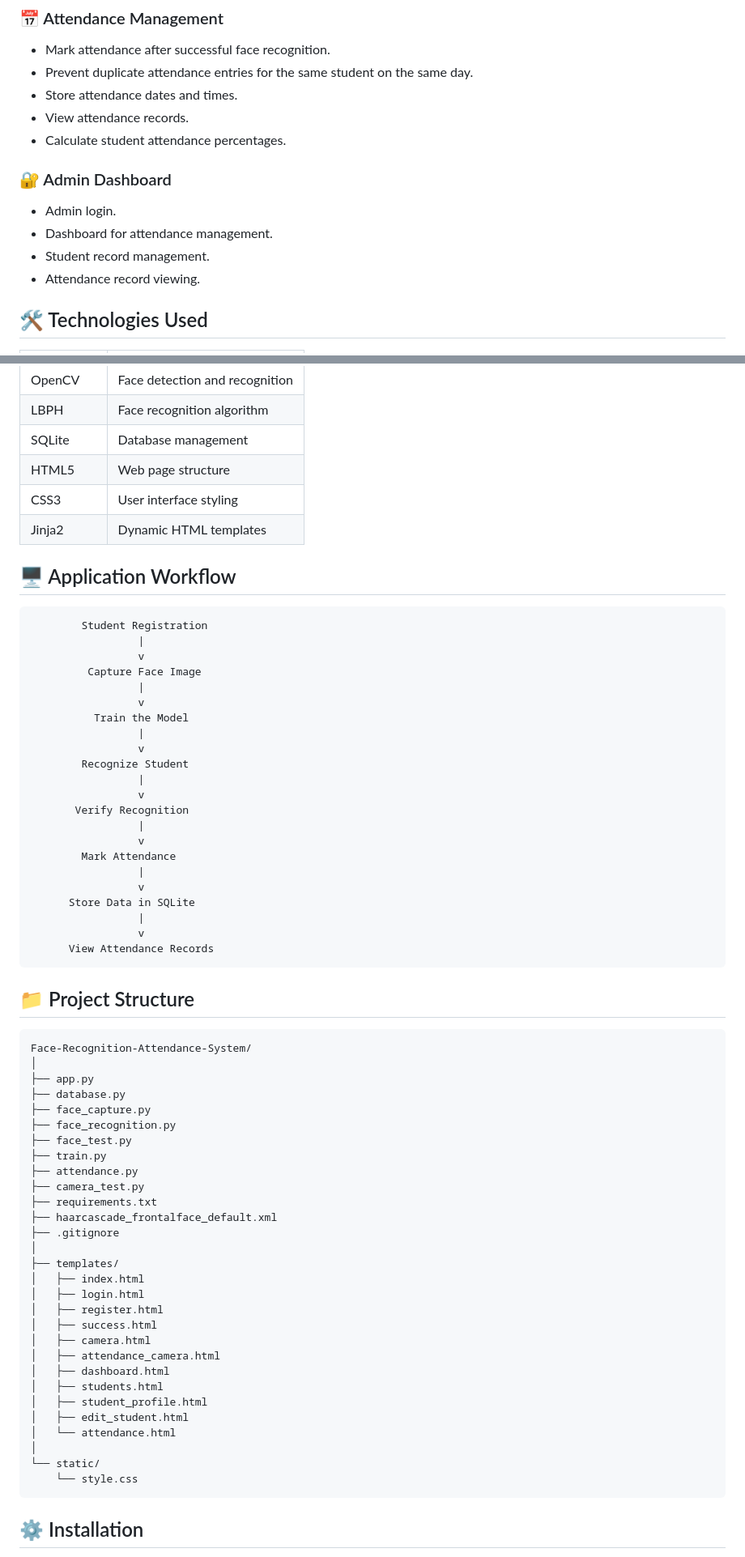
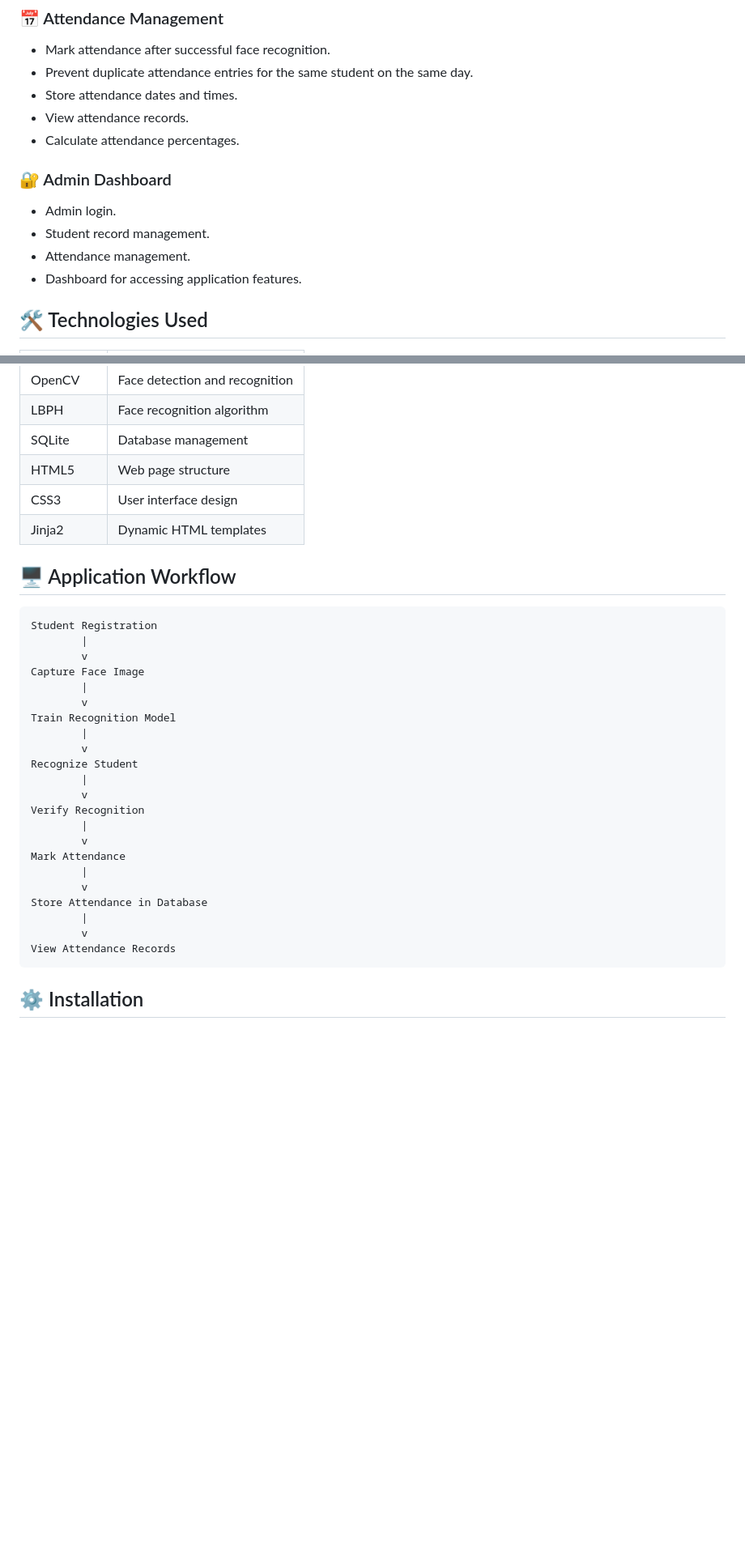
Before and after one commit to lalitjagid/Face-Recognition-Attendance-System, a Markdown page: README.md, 2 parts joined by grey strips. Shown at 81% size. Drawn GitHub-style; blank space fills up the shorter version.

````diff
--- a/README.md
+++ b/README.md
@@ -60,13 +64,13 @@ It provides an interface for administrators to register students, capture facial
 - Prevent duplicate attendance entries for the same student on the same day.
 - Store attendance dates and times.
 - View attendance records.
-- Calculate student attendance percentages.
+- Calculate attendance percentages.
 
 ### 🔐 Admin Dashboard
 - Admin login.
-- Dashboard for attendance management.
 - Student record management.
-- Attendance record viewing.
+- Attendance management.
+- Dashboard for accessing application features.
 
 ## 🛠️ Technologies Used
 
@@ -78,68 +82,34 @@ It provides an interface for administrators to register students, capture facial
 | LBPH | Face recognition algorithm |
 | SQLite | Database management |
 | HTML5 | Web page structure |
-| CSS3 | User interface styling |
+| CSS3 | User interface design |
 | Jinja2 | Dynamic HTML templates |
 
 ## 🖥️ Application Workflow
 
 ```text
-        Student Registration
-                 |
-                 v
-         Capture Face Image
-                 |
-                 v
-          Train the Model
-                 |
-                 v
-        Recognize Student
-                 |
-                 v
-       Verify Recognition
-                 |
-                 v
-        Mark Attendance
-                 |
-                 v
-      Store Data in SQLite
-                 |
-                 v
-      View Attendance Records
-```
-
-## 📁 Project Structure
-
-```text
-Face-Recognition-Attendance-System/
-│
-├── app.py
-├── database.py
-├── face_capture.py
-├── face_recognition.py
-├── face_test.py
-├── train.py
-├── attendance.py
-├── camera_test.py
-├── requirements.txt
-├── haarcascade_frontalface_default.xml
-├── .gitignore
-│
-├── templates/
-│   ├── index.html
-│   ├── login.html
-│   ├── register.html
-│   ├── success.html
-│   ├── camera.html
-│   ├── attendance_camera.html
-│   ├── dashboard.html
-│   ├── students.html
-│   ├── student_profile.html
-│   ├── edit_student.html
-│   └── attendance.html
-│
-└── static/
-    └── style.css
+Student Registration
+        |
+        v
+Capture Face Image
+        |
+        v
+Train Recognition Model
+        |
+        v
+Recognize Student
+        |
+        v
+Verify Recognition
+        |
+        v
+Mark Attendance
+        |
+        v
+Store Attendance in Database
+        |
+        v
+View Attendance Records
 ```
 
 ## ⚙️ Installation
````
Also changed, not shown: other parts of README.md (+40 -30 lines).
